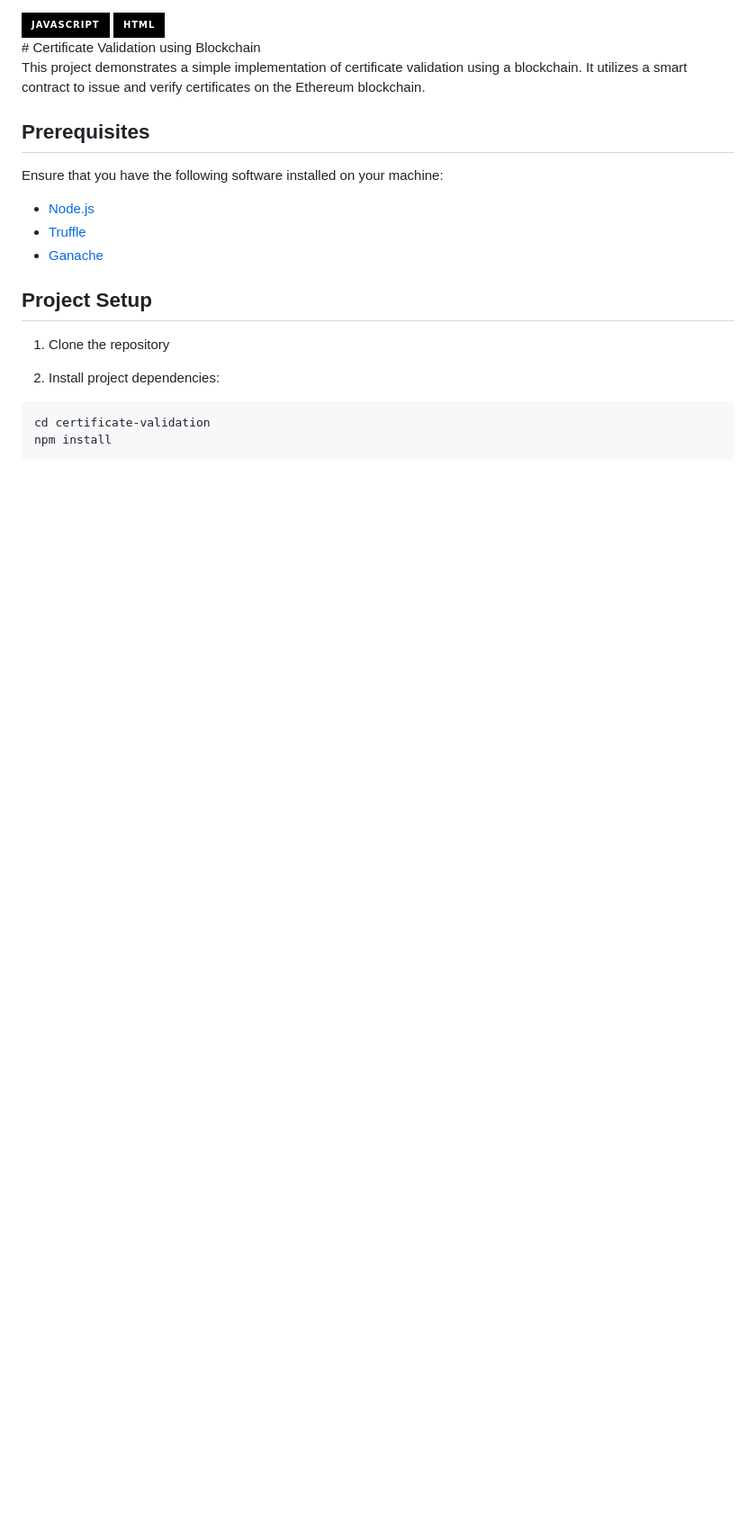
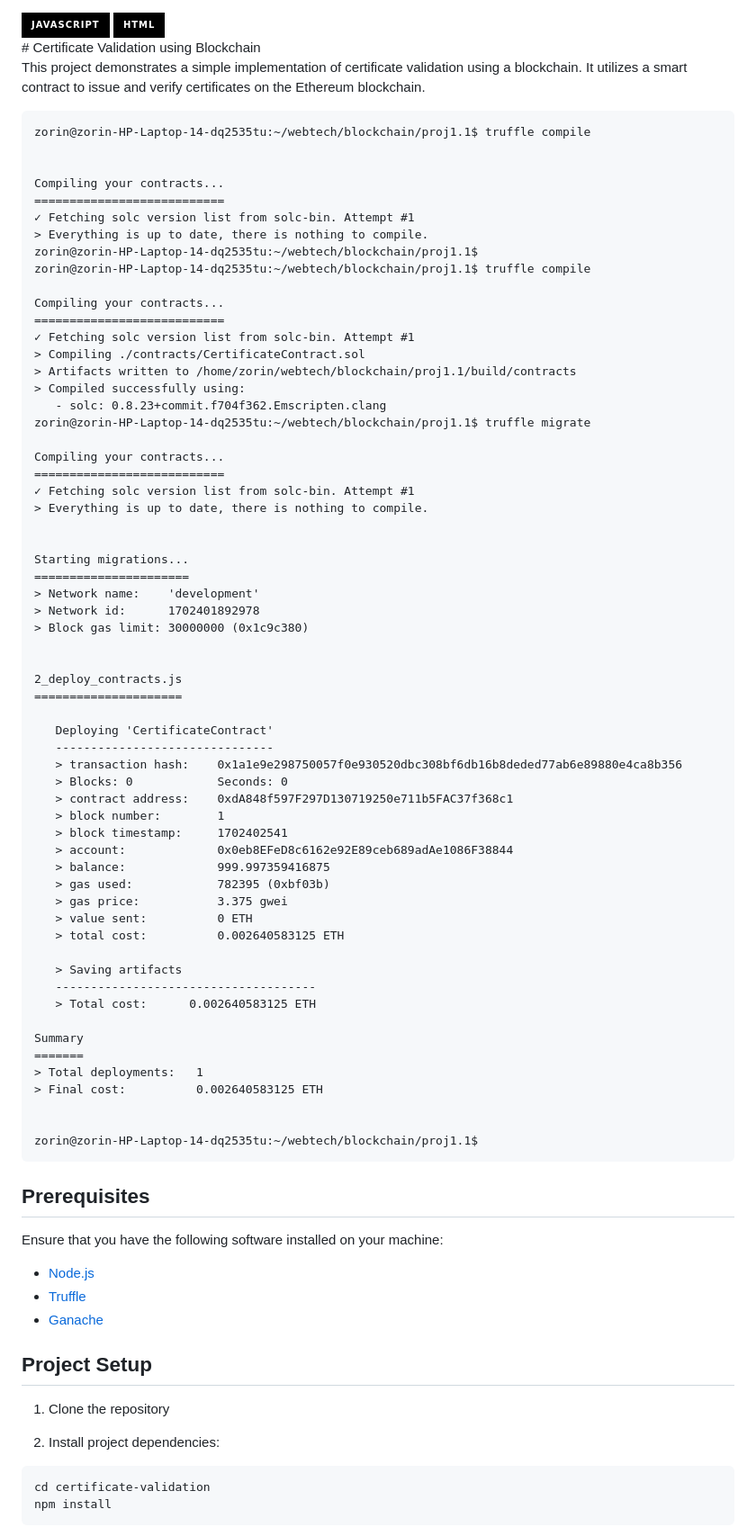
Before and after one commit to sai8151/blockchain-cert-verification, a Markdown page: README.md, the part around the change. Shown: that part at 90% size. GitHub-like rendering; badges without logos; blank space fills up the shorter version.

````diff
--- a/README.md
+++ b/README.md
@@ -5,6 +5,69 @@
 # Certificate Validation using Blockchain
 
 This project demonstrates a simple implementation of certificate validation using a blockchain. It utilizes a smart contract to issue and verify certificates on the Ethereum blockchain.
+
+```
+zorin@zorin-HP-Laptop-14-dq2535tu:~/webtech/blockchain/proj1.1$ truffle compile
+
+
+Compiling your contracts...
+===========================
+✓ Fetching solc version list from solc-bin. Attempt #1
+> Everything is up to date, there is nothing to compile.
+zorin@zorin-HP-Laptop-14-dq2535tu:~/webtech/blockchain/proj1.1$
+zorin@zorin-HP-Laptop-14-dq2535tu:~/webtech/blockchain/proj1.1$ truffle compile
+
+Compiling your contracts...
+===========================
+✓ Fetching solc version list from solc-bin. Attempt #1
+> Compiling ./contracts/CertificateContract.sol
+> Artifacts written to /home/zorin/webtech/blockchain/proj1.1/build/contracts
+> Compiled successfully using:
+   - solc: 0.8.23+commit.f704f362.Emscripten.clang
+zorin@zorin-HP-Laptop-14-dq2535tu:~/webtech/blockchain/proj1.1$ truffle migrate
+
+Compiling your contracts...
+===========================
+✓ Fetching solc version list from solc-bin. Attempt #1
+> Everything is up to date, there is nothing to compile.
+
+
+Starting migrations...
+======================
+> Network name:    'development'
+> Network id:      1702401892978
+> Block gas limit: 30000000 (0x1c9c380)
+
+
+2_deploy_contracts.js
+=====================
+
+   Deploying 'CertificateContract'
+   -------------------------------
+   > transaction hash:    0x1a1e9e298750057f0e930520dbc308bf6db16b8deded77ab6e89880e4ca8b356
+   > Blocks: 0            Seconds: 0
+   > contract address:    0xdA848f597F297D130719250e711b5FAC37f368c1
+   > block number:        1
+   > block timestamp:     1702402541
+   > account:             0x0eb8EFeD8c6162e92E89ceb689adAe1086F38844
+   > balance:             999.997359416875
+   > gas used:            782395 (0xbf03b)
+   > gas price:           3.375 gwei
+   > value sent:          0 ETH
+   > total cost:          0.002640583125 ETH
+
+   > Saving artifacts
+   -------------------------------------
+   > Total cost:      0.002640583125 ETH
+
+Summary
+=======
+> Total deployments:   1
+> Final cost:          0.002640583125 ETH
+
+
+zorin@zorin-HP-Laptop-14-dq2535tu:~/webtech/blockchain/proj1.1$
+```
 
 ## Prerequisites
 
````
